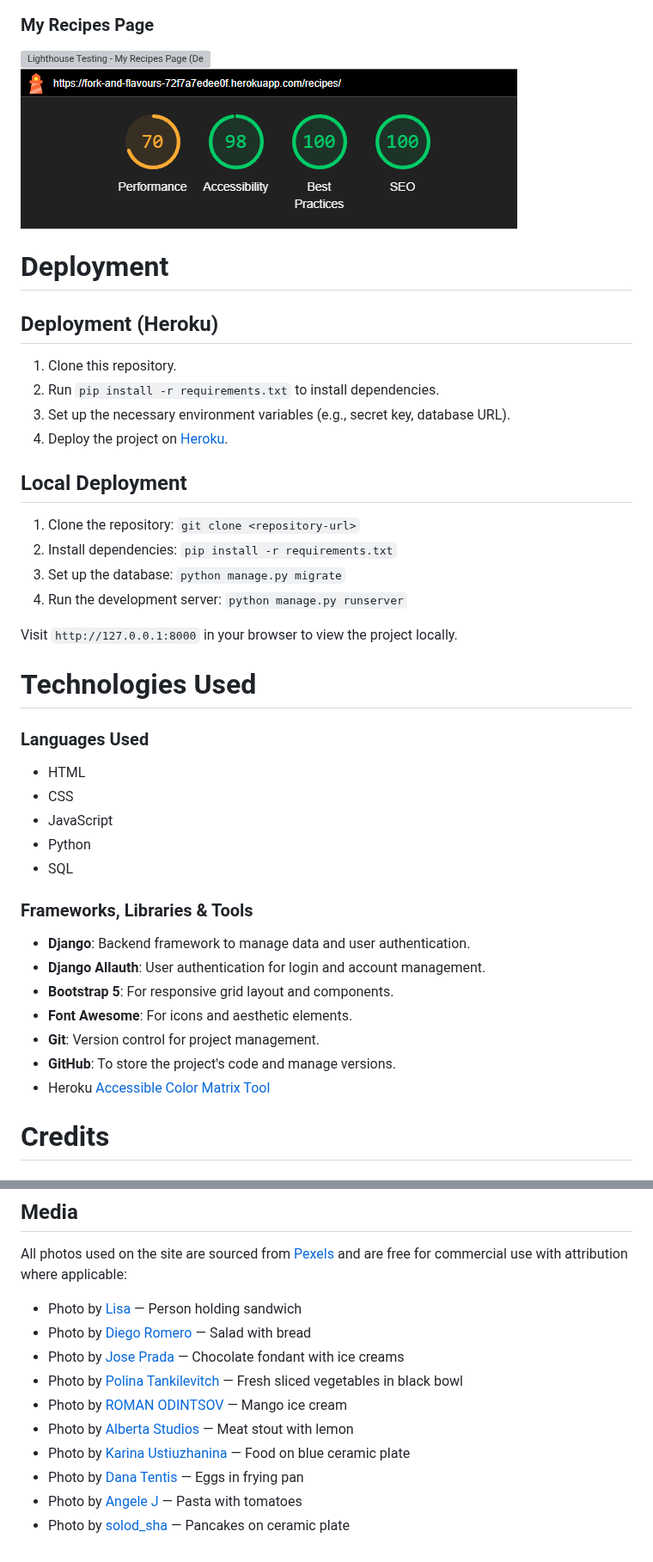
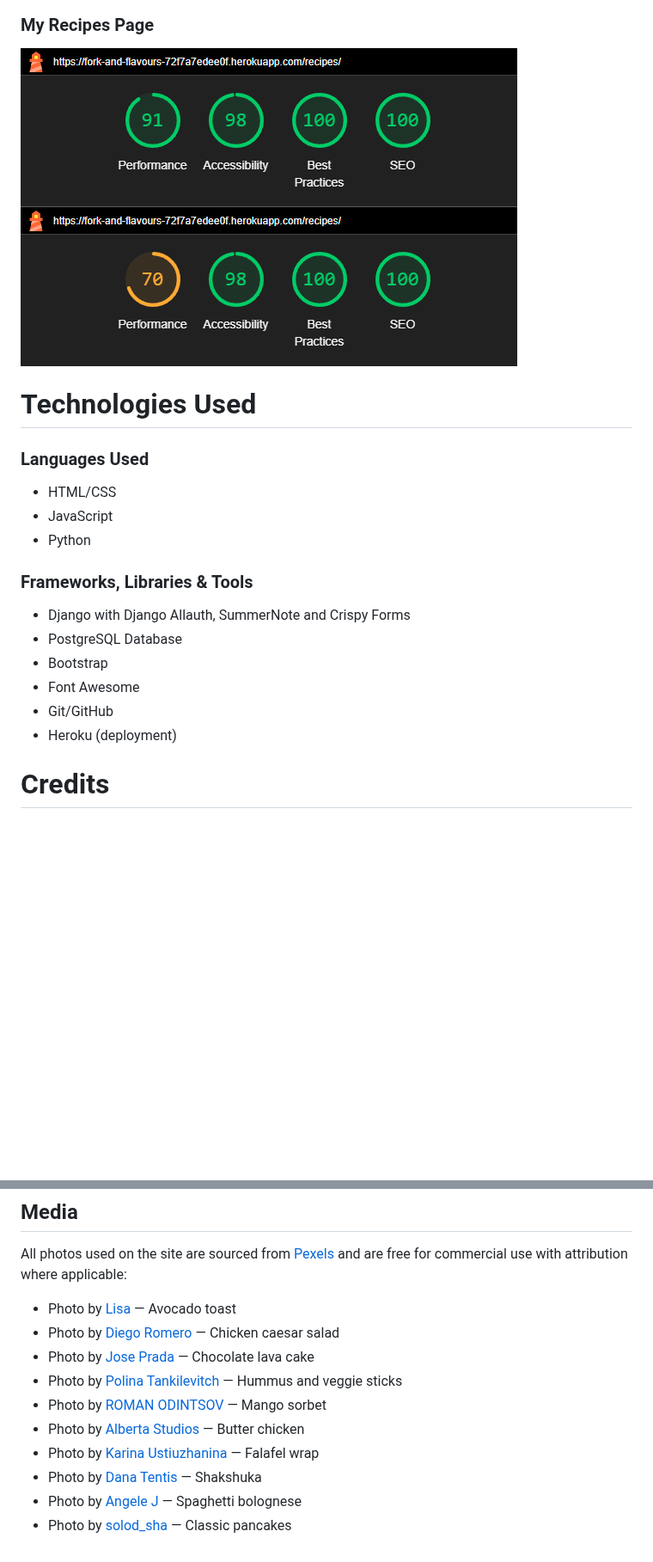
Before and after one commit to desireealexia/fork_and_flavour, a Markdown page: README.md, 2 parts joined by grey strips. Shown at 86% size. GitHub-like rendering; blank space fills up the shorter version; grey boxes are pictures that could not be loaded.

```diff
--- a/README.md
+++ b/README.md
@@ -359,47 +357,25 @@ I used Lighthouse to audit the performance and quality of this website.
 
 ### My Recipes Page
 
-![Lighthouse Testing - My Recipes Page (Desktop) ](docs/lighthouse-my_recipe-desktop.pngg)
+![Lighthouse Testing - My Recipes Page (Desktop) ](docs/lighthouse-my_recipe-desktop.png)
 ![Lighthouse Testing - My Recipes Page (Mobile) ](docs/lighthouse-my_recipe-mobile.png)
-
-# Deployment
-
-## Deployment (Heroku)
-
-1. Clone this repository.
-2. Run `pip install -r requirements.txt` to install dependencies.
-3. Set up the necessary environment variables (e.g., secret key, database URL).
-4. Deploy the project on [Heroku](https://www.heroku.com/).
-
-## Local Deployment
-
-1. Clone the repository: `git clone <repository-url>`
-2. Install dependencies: `pip install -r requirements.txt`
-3. Set up the database: `python manage.py migrate`
-4. Run the development server: `python manage.py runserver`
-
-Visit `http://127.0.0.1:8000` in your browser to view the project locally.
 
 # Technologies Used
 
 ### Languages Used
 
-- HTML
-- CSS
+- HTML/CSS
 - JavaScript
 - Python
-- SQL
 
 ### Frameworks, Libraries & Tools
 
-- **Django**: Backend framework to manage data and user authentication.
-- **Django Allauth**: User authentication for login and account management.
-- **Bootstrap 5**: For responsive grid layout and components.
-- **Font Awesome**: For icons and aesthetic elements.
-- **Git**: Version control for project management.
-- **GitHub**: To store the project's code and manage versions.
-- Heroku
-  [Accessible Color Matrix Tool](https://toolness.github.io/accessible-color-matrix/?n=Cal%20Poly%20Green&n=Engineering%20Orange&n=Chocolate%20Cosmos&n=Buff&n=Seashell&n=Jet&v=1F4F31&v=B13F26&v=5B122A&v=E49E6B&v=FBF1EE&v=333333)
+- Django with Django Allauth,  SummerNote and Crispy Forms
+- PostgreSQL Database
+- Bootstrap
+- Font Awesome
+- Git/GitHub
+- Heroku (deployment)
 
 # Credits
 
@@ -420,13 +396,13 @@ Visit `http://127.0.0.1:8000` in your browser to view the project locally.
 
 All photos used on the site are sourced from [Pexels](https://www.pexels.com/) and are free for commercial use with attribution where applicable:
 
-- Photo by [Lisa](https://www.pexels.com/photo/person-holding-sandwich-1321942/) — Person holding sandwich
-- Photo by [Diego Romero](https://www.pexels.com/photo/salad-with-bread-19087691/) — Salad with bread
-- Photo by [Jose Prada](https://www.pexels.com/photo/chocolate-fondant-with-ice-creams-20522414/) — Chocolate fondant with ice creams
-- Photo by [Polina Tankilevitch](https://www.pexels.com/photo/fresh-sliced-vegetables-served-with-sauce-in-black-bowl-on-tray-3872351/) — Fresh sliced vegetables in black bowl
-- Photo by [ROMAN ODINTSOV](https://www.pexels.com/photo/close-up-of-ice-cream-with-a-mango-5060371/) — Mango ice cream
-- Photo by [Alberta Studios](https://www.pexels.com/photo/meat-stout-with-lemon-9738981/) — Meat stout with lemon
-- Photo by [Karina Ustiuzhanina](https://www.pexels.com/photo/cooked-food-on-blue-ceramic-plate-13778610/) — Food on blue ceramic plate
-- Photo by [Dana Tentis](https://www.pexels.com/photo/round-frying-pan-with-eggs-691077/) — Eggs in frying pan
-- Photo by [Angele J](https://www.pexels.com/photo/cooked-pasta-with-sliced-tomatoes-and-green-leafy-128408/) — Pasta with tomatoes
-- Photo by [solod_sha](https://www.pexels.com/photo/pancakes-on-ceramic-plate-8605856/) — Pancakes on ceramic plate
+- Photo by [Lisa](https://www.pexels.com/photo/person-holding-sandwich-1321942/) — Avocado toast
+- Photo by [Diego Romero](https://www.pexels.com/photo/salad-with-bread-19087691/) — Chicken caesar salad
+- Photo by [Jose Prada](https://www.pexels.com/photo/chocolate-fondant-with-ice-creams-20522414/) — Chocolate lava cake
+- Photo by [Polina Tankilevitch](https://www.pexels.com/photo/fresh-sliced-vegetables-served-with-sauce-in-black-bowl-on-tray-3872351/) — Hummus and veggie sticks
+- Photo by [ROMAN ODINTSOV](https://www.pexels.com/photo/close-up-of-ice-cream-with-a-mango-5060371/) — Mango sorbet
+- Photo by [Alberta Studios](https://www.pexels.com/photo/meat-stout-with-lemon-9738981/) — Butter chicken
+- Photo by [Karina Ustiuzhanina](https://www.pexels.com/photo/cooked-food-on-blue-ceramic-plate-13778610/) — Falafel wrap
+- Photo by [Dana Tentis](https://www.pexels.com/photo/round-frying-pan-with-eggs-691077/) — Shakshuka
+- Photo by [Angele J](https://www.pexels.com/photo/cooked-pasta-with-sliced-tomatoes-and-green-leafy-128408/) — Spaghetti bolognese
+- Photo by [solod_sha](https://www.pexels.com/photo/pancakes-on-ceramic-plate-8605856/) — Classic pancakes
```
Also changed, not shown: other parts of README.md (+5 -7 lines).
